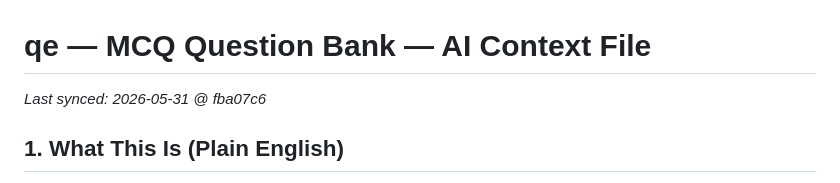
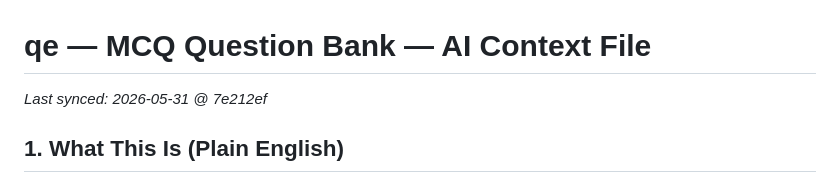
Before and after one commit to achma-learning/qe, a Markdown page: CONTEXT.md, the part around the change. GitHub-like rendering.

Commit message:
Stamp CONTEXT.md last-synced SHA

```diff
--- a/CONTEXT.md
+++ b/CONTEXT.md
@@ -1,5 +1,5 @@
 # qe — MCQ Question Bank — AI Context File
-_Last synced: 2026-05-31 @ fba07c6_
+_Last synced: 2026-05-31 @ 7e212ef_
 
 ## 1. What This Is (Plain English)
 - **In one sentence:** A no-install website that drills you on ~15,000 past medical-school exam multiple-choice questions, entirely from the keyboard and fully offline.
```
